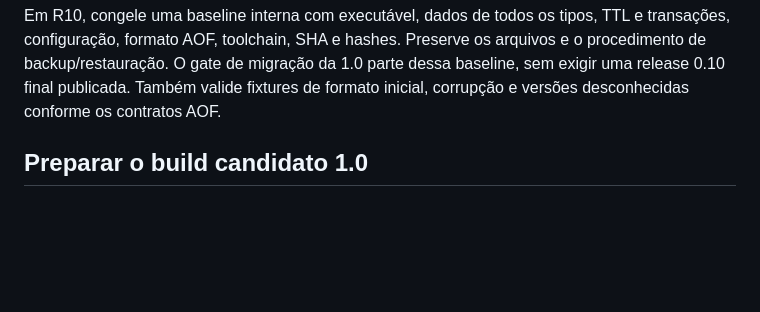
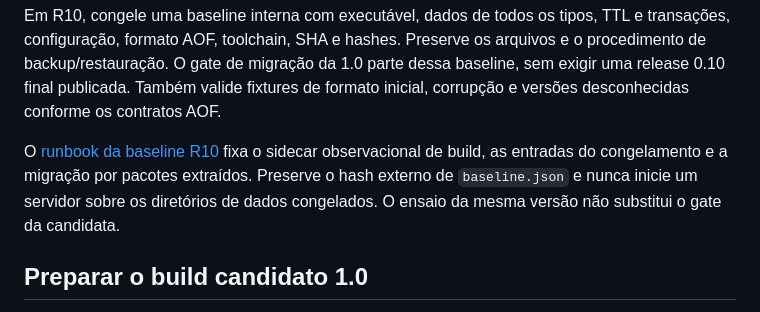
Before and after one commit to djairofilho/sider, a Markdown page: docs/releases.md, the part around the change. Rendered like a GitHub page; blank space fills up the shorter version.

Commit message:
docs(migration): descreva congelamento e atualização da baseline R10

```diff
--- a/docs/releases.md
+++ b/docs/releases.md
@@ -88,6 +88,11 @@ TTL e transações, configuração, formato AOF, toolchain, SHA e hashes. Preser
 arquivos e o procedimento de backup/restauração. O gate de migração da 1.0 parte
 dessa baseline, sem exigir uma release 0.10 final publicada. Também valide fixtures
 de formato inicial, corrupção e versões desconhecidas conforme os contratos AOF.
+
+O [runbook da baseline R10](internal-baseline.md) fixa o sidecar observacional de
+build, as entradas do congelamento e a migração por pacotes extraídos. Preserve
+o hash externo de `baseline.json` e nunca inicie um servidor sobre os diretórios
+de dados congelados. O ensaio da mesma versão não substitui o gate da candidata.
 
 ## Preparar o build candidato 1.0
 
```
Also changed, not shown: docs/backup.md (+4 -0 lines), docs/internal-baseline.md (added, +160 -0 lines).
